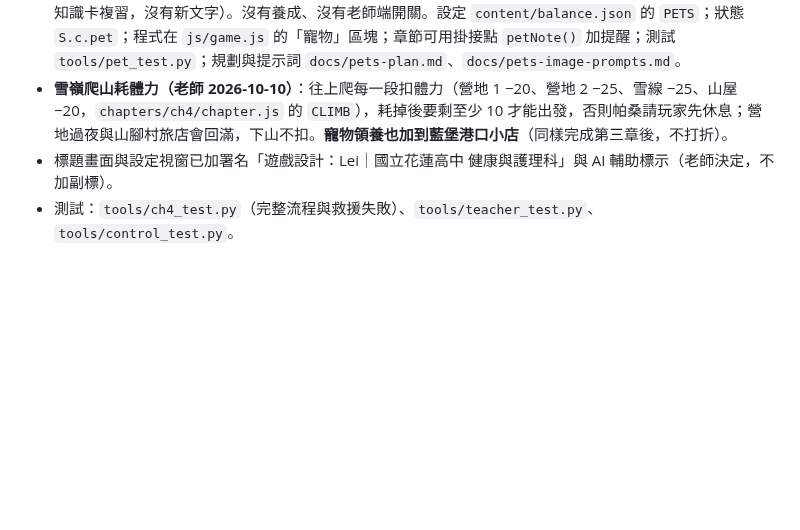
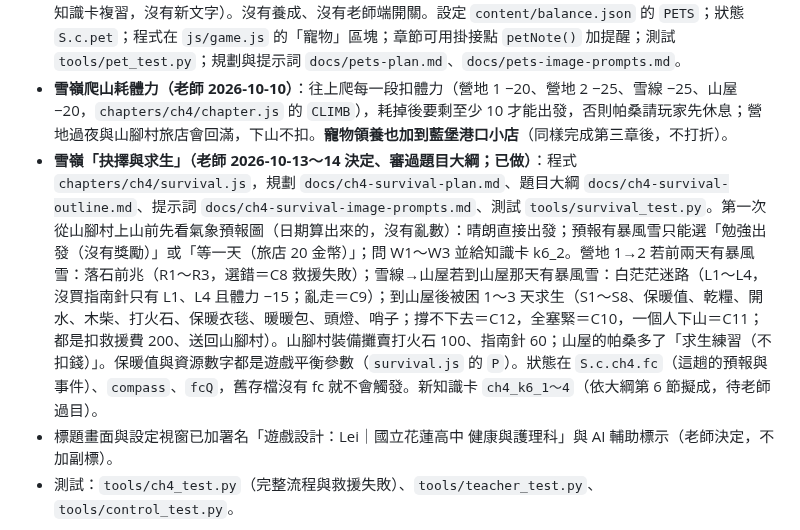
Before and after one commit to Leilei1221/first-aid-kingdom, a Markdown page: AGENTS.md, the part around the change. Rendered like a GitHub page; blank space fills up the shorter version.

Commit message:
AGENTS：雪嶺抉擇與求生說明
Co-Authored-By: Claude Sonnet 5.5 <noreply@anthropic.com>

```diff
--- a/AGENTS.md
+++ b/AGENTS.md
@@ -31,6 +31,7 @@
 - **開放規則同第三章**：不屬於任何班的人，完成第三章、見過帕桑、集滿 3 片海圖碎片後，到藍堡港口找帕桑出發；有班級的學生預設關閉，要老師先在 Supabase 執行 `supabase/drafts/003_fa_class_flag_ch4.sql`，再用老師端的 `ch4` 開關打開。
 - **寵物（老師 2026-10-10 決定；完成第三章後；已做）**：小貓 500、貓頭鷹 800（雜貨店領養，名字只能從名單選），背包帶上或留在家（一次一隻），跟在主角後面，每天睡醒收一封信（天氣預報、章節提醒、一則既有知識卡複習，沒有新文字）。沒有養成、沒有老師端開關。設定 `content/balance.json` 的 `PETS`；狀態 `S.c.pet`；程式在 `js/game.js` 的「寵物」區塊；章節可用掛接點 `petNote()` 加提醒；測試 `tools/pet_test.py`；規劃與提示詞 `docs/pets-plan.md`、`docs/pets-image-prompts.md`。
 - **雪嶺爬山耗體力（老師 2026-10-10）**：往上爬每一段扣體力（營地 1 −20、營地 2 −25、雪線 −25、山屋 −20，`chapters/ch4/chapter.js` 的 `CLIMB`），耗掉後要剩至少 10 才能出發，否則帕桑請玩家先休息；營地過夜與山腳村旅店會回滿，下山不扣。**寵物領養也加到藍堡港口小店**（同樣完成第三章後，不打折）。
+- **雪嶺「抉擇與求生」（老師 2026-10-13～14 決定、審過題目大綱；已做）**：程式 `chapters/ch4/survival.js`，規劃 `docs/ch4-survival-plan.md`、題目大綱 `docs/ch4-survival-outline.md`、提示詞 `docs/ch4-survival-image-prompts.md`、測試 `tools/survival_test.py`。第一次從山腳村上山前先看氣象預報圖（日期算出來的，沒有亂數）：晴朗直接出發；預報有暴風雪只能選「勉強出發（沒有獎勵）」或「等一天（旅店 20 金幣）」；問 W1～W3 並給知識卡 k6_2。營地 1→2 若前兩天有暴風雪：落石前兆（R1～R3，選錯＝C8 救援失敗）；雪線→山屋若到山屋那天有暴風雪：白茫茫迷路（L1～L4，沒買指南針只有 L1、L4 且體力 −15；亂走＝C9）；到山屋後被困 1～3 天求生（S1～S8、保暖值、乾糧、開水、木柴、打火石、保暖衣毯、暖暖包、頭燈、哨子；撐不下去＝C12，全塞緊＝C10，一個人下山＝C11；都是扣救援費 200、送回山腳村）。山腳村裝備攤賣打火石 100、指南針 60；山屋的帕桑多了「求生練習（不扣錢）」。保暖值與資源數字都是遊戲平衡參數（`survival.js` 的 `P`）。狀態在 `S.c.ch4.fc`（這趟的預報與事件）、`compass`、`fcQ`，舊存檔沒有 fc 就不會觸發。新知識卡 `ch4_k6_1～4`（依大綱第 6 節擬成，待老師過目）。
 - 標題畫面與設定視窗已加署名「遊戲設計：Lei｜國立花蓮高中 健康與護理科」與 AI 輔助標示（老師決定，不加副標）。
 - 測試：`tools/ch4_test.py`（完整流程與救援失敗）、`tools/teacher_test.py`、`tools/control_test.py`。
 
```
